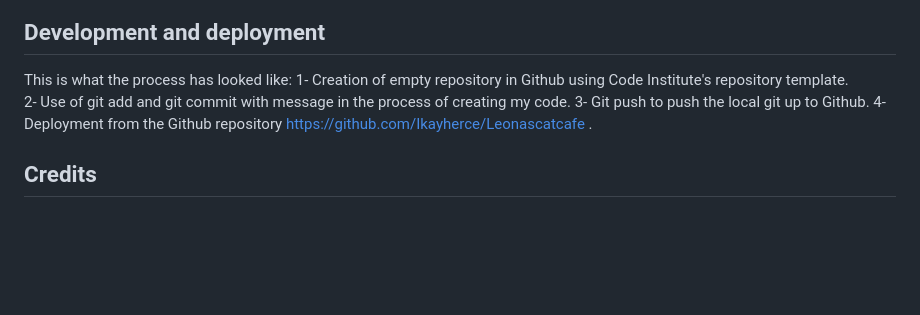
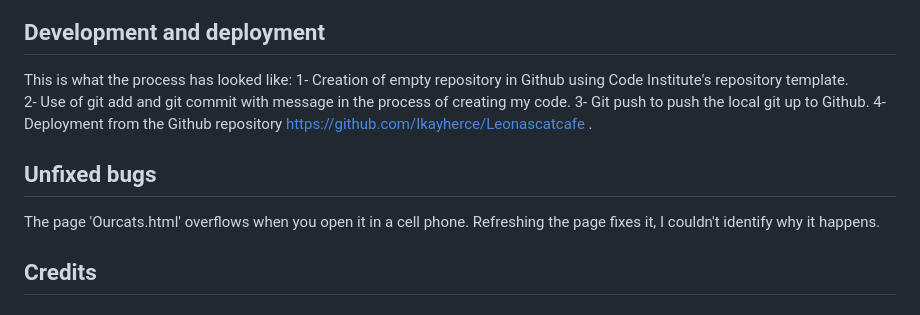
Before and after one commit to Ikayherce/Leonascatcafe, a Markdown page: README.md, the part around the change. GitHub-like rendering; blank space fills up the shorter version.

Commit message:
add comment to readme

```diff
--- a/README.md
+++ b/README.md
@@ -98,6 +98,9 @@ This is what the process has looked like:
 3- Git push to push the local git up to Github.
 4- Deployment from the Github repository https://github.com/Ikayherce/Leonascatcafe .
 
+## Unfixed bugs
+The page 'Ourcats.html' overflows when you open it in a cell phone. Refreshing the page fixes it, I couldn't identify why it happens.
+
 ## Credits
 ### Content
 The content in "about our menu" in the home page has been inspired in the website www.purrfectcafe.se.
```
